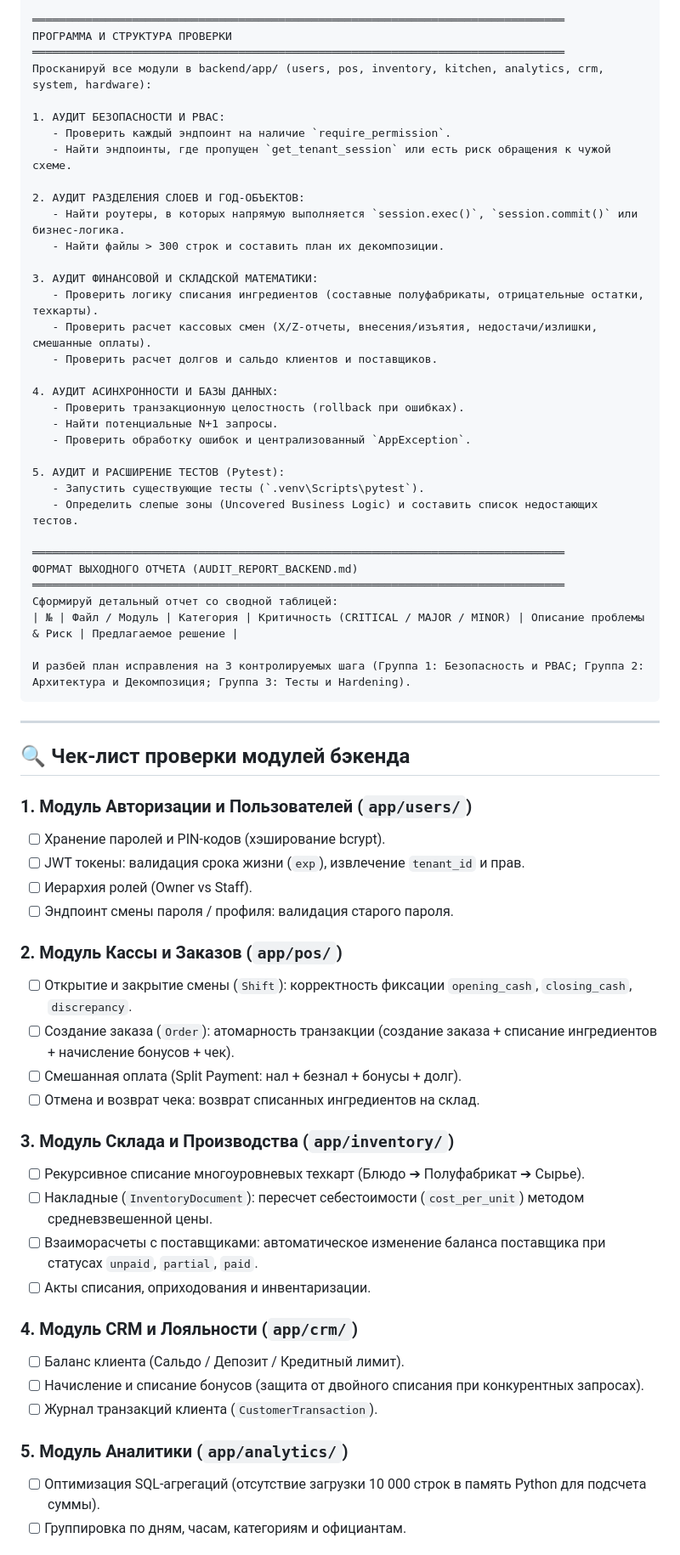
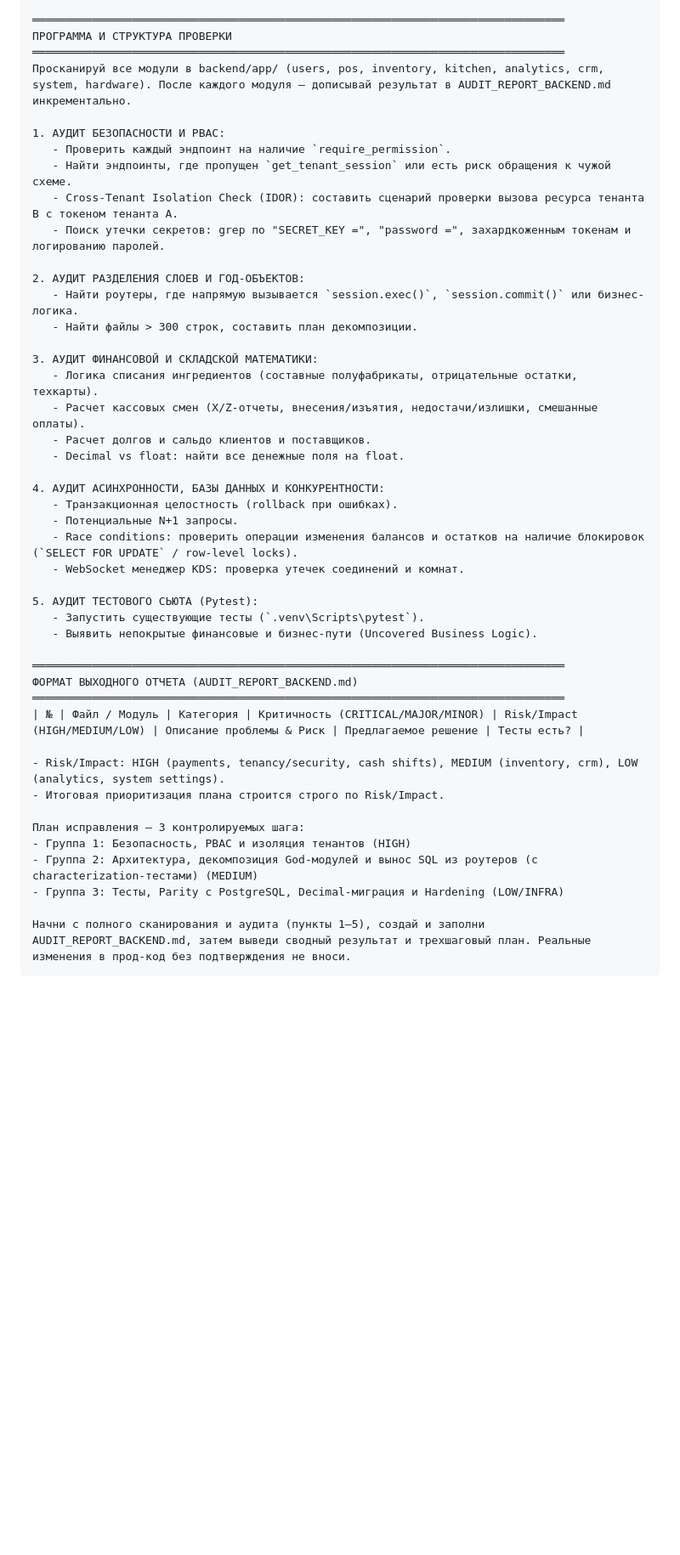
Before and after one commit to kresoflow/Mynix_Control, a Markdown page: BACKEND_AUDIT_SPECIFICATION.md, the part around one of its changes. Shown at 85% size. Rendered like a GitHub page; blank space fills up the shorter version.

Commit message:
docs: optimize backend audit master prompt with PostgreSQL parity and concurrency rules

````diff
--- a/BACKEND_AUDIT_SPECIFICATION.md
+++ b/BACKEND_AUDIT_SPECIFICATION.md
@@ -46,67 +71,46 @@
 ════════════════════════════════════════════════════════════════════════════════
 ПРОГРАММА И СТРУКТУРА ПРОВЕРКИ
 ════════════════════════════════════════════════════════════════════════════════
-Просканируй все модули в backend/app/ (users, pos, inventory, kitchen, analytics, crm, system, hardware):
+Просканируй все модули в backend/app/ (users, pos, inventory, kitchen, analytics, crm, system, hardware). После каждого модуля — дописывай результат в AUDIT_REPORT_BACKEND.md инкрементально.
 
 1. АУДИТ БЕЗОПАСНОСТИ И PBAC:
    - Проверить каждый эндпоинт на наличие `require_permission`.
    - Найти эндпоинты, где пропущен `get_tenant_session` или есть риск обращения к чужой схеме.
+   - Cross-Tenant Isolation Check (IDOR): составить сценарий проверки вызова ресурса тенанта B с токеном тенанта A.
+   - Поиск утечки секретов: grep по "SECRET_KEY =", "password =", захардкоженным токенам и логированию паролей.
 
 2. АУДИТ РАЗДЕЛЕНИЯ СЛОЕВ И ГОД-ОБЪЕКТОВ:
-   - Найти роутеры, в которых напрямую выполняется `session.exec()`, `session.commit()` или бизнес-логика.
-   - Найти файлы > 300 строк и составить план их декомпозиции.
+   - Найти роутеры, где напрямую вызывается `session.exec()`, `session.commit()` или бизнес-логика.
+   - Найти файлы > 300 строк, составить план декомпозиции.
 
 3. АУДИТ ФИНАНСОВОЙ И СКЛАДСКОЙ МАТЕМАТИКИ:
-   - Проверить логику списания ингредиентов (составные полуфабрикаты, отрицательные остатки, техкарты).
-   - Проверить расчет кассовых смен (X/Z-отчеты, внесения/изъятия, недостачи/излишки, смешанные оплаты).
-   - Проверить расчет долгов и сальдо клиентов и поставщиков.
+   - Логика списания ингредиентов (составные полуфабрикаты, отрицательные остатки, техкарты).
+   - Расчет кассовых смен (X/Z-отчеты, внесения/изъятия, недостачи/излишки, смешанные оплаты).
+   - Расчет долгов и сальдо клиентов и поставщиков.
+   - Decimal vs float: найти все денежные поля на float.
 
-4. АУДИТ АСИНХРОННОСТИ И БАЗЫ ДАННЫХ:
-   - Проверить транзакционную целостность (rollback при ошибках).
-   - Найти потенциальные N+1 запросы.
-   - Проверить обработку ошибок и централизованный `AppException`.
+4. АУДИТ АСИНХРОННОСТИ, БАЗЫ ДАННЫХ И КОНКУРЕНТНОСТИ:
+   - Транзакционная целостность (rollback при ошибках).
+   - Потенциальные N+1 запросы.
+   - Race conditions: проверить операции изменения балансов и остатков на наличие блокировок (`SELECT FOR UPDATE` / row-level locks).
+   - WebSocket менеджер KDS: проверка утечек соединений и комнат.
 
-5. АУДИТ И РАСШИРЕНИЕ ТЕСТОВ (Pytest):
+5. АУДИТ ТЕСТОВОГО СЬЮТА (Pytest):
    - Запустить существующие тесты (`.venv\Scripts\pytest`).
-   - Определить слепые зоны (Uncovered Business Logic) и составить список недостающих тестов.
+   - Выявить непокрытые финансовые и бизнес-пути (Uncovered Business Logic).
 
 ════════════════════════════════════════════════════════════════════════════════
 ФОРМАТ ВЫХОДНОГО ОТЧЕТА (AUDIT_REPORT_BACKEND.md)
 ════════════════════════════════════════════════════════════════════════════════
-Сформируй детальный отчет со сводной таблицей:
-| № | Файл / Модуль | Категория | Критичность (CRITICAL / MAJOR / MINOR) | Описание проблемы & Риск | Предлагаемое решение |
+| № | Файл / Модуль | Категория | Критичность (CRITICAL/MAJOR/MINOR) | Risk/Impact (HIGH/MEDIUM/LOW) | Описание проблемы & Риск | Предлагаемое решение | Тесты есть? |
 
-И разбей план исправления на 3 контролируемых шага (Группа 1: Безопасность и PBAC; Группа 2: Архитектура и Декомпозиция; Группа 3: Тесты и Hardening).
+- Risk/Impact: HIGH (payments, tenancy/security, cash shifts), MEDIUM (inventory, crm), LOW (analytics, system settings).
+- Итоговая приоритизация плана строится строго по Risk/Impact.
+
+План исправления — 3 контролируемых шага:
+- Группа 1: Безопасность, PBAC и изоляция тенантов (HIGH)
+- Группа 2: Архитектура, декомпозиция God-модулей и вынос SQL из роутеров (с characterization-тестами) (MEDIUM)
+- Группа 3: Тесты, Parity с PostgreSQL, Decimal-миграция и Hardening (LOW/INFRA)
+
+Начни с полного сканирования и аудита (пункты 1–5), создай и заполни AUDIT_REPORT_BACKEND.md, затем выведи сводный результат и трехшаговый план. Реальные изменения в прод-код без подтверждения не вноси.
 ```
-
----
-
-## 🔍 Чек-лист проверки модулей бэкенда
-
-### 1. Модуль Авторизации и Пользователей (`app/users/`)
-- [ ] Хранение паролей и PIN-кодов (хэширование bcrypt).
-- [ ] JWT токены: валидация срока жизни (`exp`), извлечение `tenant_id` и прав.
-- [ ] Иерархия ролей (Owner vs Staff).
-- [ ] Эндпоинт смены пароля / профиля: валидация старого пароля.
-
-### 2. Модуль Кассы и Заказов (`app/pos/`)
-- [ ] Открытие и закрытие смены (`Shift`): корректность фиксации `opening_cash`, `closing_cash`, `discrepancy`.
-- [ ] Создание заказа (`Order`): атомарность транзакции (создание заказа + списание ингредиентов + начисление бонусов + чек).
-- [ ] Смешанная оплата (Split Payment: нал + безнал + бонусы + долг).
-- [ ] Отмена и возврат чека: возврат списанных ингредиентов на склад.
-
-### 3. Модуль Склада и Производства (`app/inventory/`)
-- [ ] Рекурсивное списание многоуровневых техкарт (Блюдо ➔ Полуфабрикат ➔ Сырье).
-- [ ] Накладные (`InventoryDocument`): пересчет себестоимости (`cost_per_unit`) методом средневзвешенной цены.
-- [ ] Взаиморасчеты с поставщиками: автоматическое изменение баланса поставщика при статусах `unpaid`, `partial`, `paid`.
-- [ ] Акты списания, оприходования и инвентаризации.
-
-### 4. Модуль CRM и Лояльности (`app/crm/`)
-- [ ] Баланс клиента (Сальдо / Депозит / Кредитный лимит).
-- [ ] Начисление и списание бонусов (защита от двойного списания при конкурентных запросах).
-- [ ] Журнал транзакций клиента (`CustomerTransaction`).
-
-### 5. Модуль Аналитики (`app/analytics/`)
-- [ ] Оптимизация SQL-агрегаций (отсутствие загрузки 10 000 строк в память Python для подсчета суммы).
-- [ ] Группировка по дням, часам, категориям и официантам.
-
````
Also changed, not shown: other parts of BACKEND_AUDIT_SPECIFICATION.md (+41 -20 lines).
